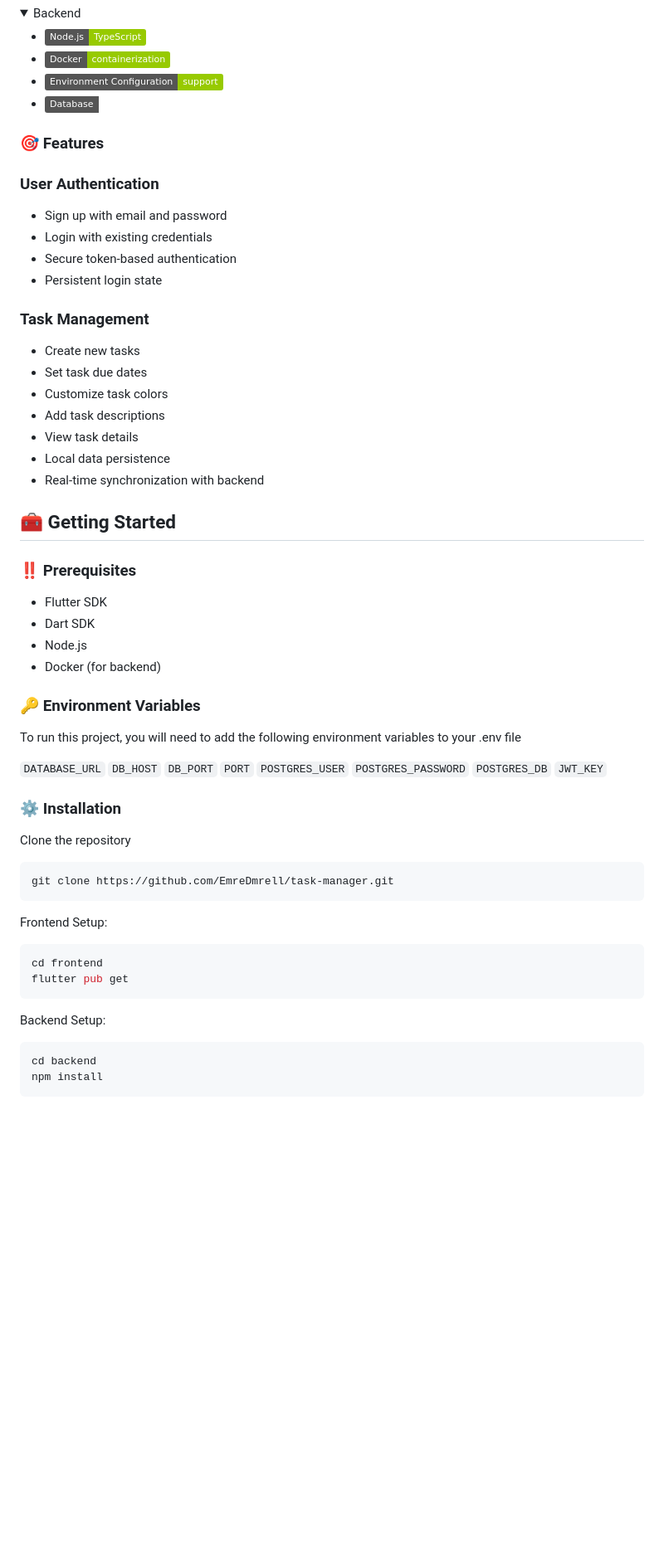
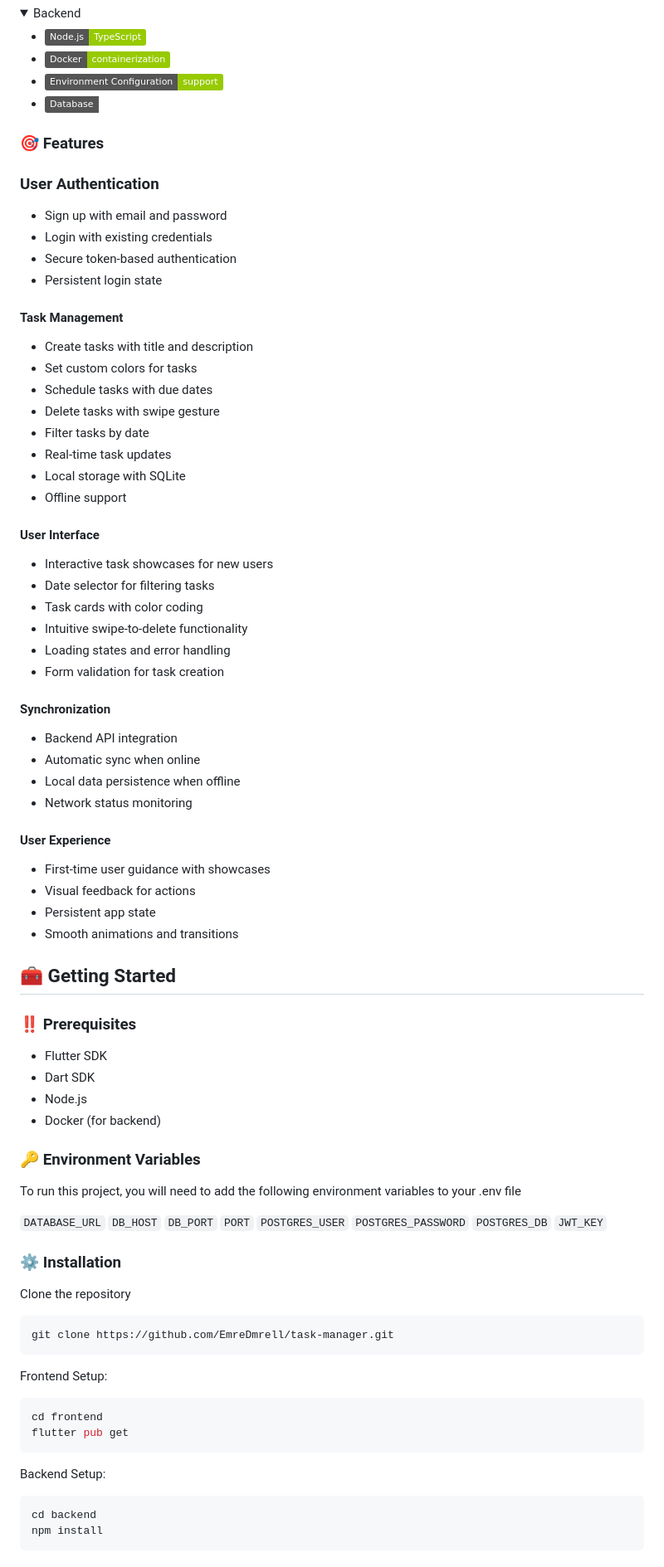
Before and after one commit to EmreDmrell/task-manager, a Markdown page: README.md, the part around one of its changes. Shown at 83% size. GitHub-like rendering; folded sections open; badges without logos; blank space fills up the shorter version.

Commit message:
docs: Update README to enhance project description and improve formatting

````diff
--- a/README.md
+++ b/README.md
@@ -31,7 +30,6 @@
   <li><img src="https://img.shields.io/badge/Database-PostgreSQL-white"></li>
 </ul> </details>
 
-
 ### :dart: Features
 
 ### User Authentication
@@ -41,15 +39,39 @@
 - Secure token-based authentication
 - Persistent login state
 
-### Task Management
+#### Task Management
 
-- Create new tasks
-- Set task due dates
-- Customize task colors
-- Add task descriptions
-- View task details
-- Local data persistence
-- Real-time synchronization with backend
+- Create tasks with title and description
+- Set custom colors for tasks
+- Schedule tasks with due dates
+- Delete tasks with swipe gesture
+- Filter tasks by date
+- Real-time task updates
+- Local storage with SQLite
+- Offline support
+
+#### User Interface
+
+- Interactive task showcases for new users
+- Date selector for filtering tasks
+- Task cards with color coding
+- Intuitive swipe-to-delete functionality
+- Loading states and error handling
+- Form validation for task creation
+
+#### Synchronization
+
+- Backend API integration
+- Automatic sync when online
+- Local data persistence when offline
+- Network status monitoring
+
+#### User Experience
+
+- First-time user guidance with showcases
+- Visual feedback for actions
+- Persistent app state
+- Smooth animations and transitions
 
 ## :toolbox: Getting Started
 
@@ -61,6 +83,7 @@
 - Docker (for backend)
 
 ### :key: Environment Variables
+
 To run this project, you will need to add the following environment variables to your .env file
 
 `DATABASE_URL`
@@ -72,19 +95,23 @@ To run this project, you will need to add the following environment variables to
 `POSTGRES_DB`
 `JWT_KEY`
 
-
 ### :gear: Installation
 
 Clone the repository
+
 ```bash
 git clone https://github.com/EmreDmrell/task-manager.git
 ```
+
 Frontend Setup:
+
 ```bash
 cd frontend
 flutter pub get
 ```
+
 Backend Setup:
+
 ```bash
 cd backend
 npm install
````
Also changed, not shown: other parts of README.md (+14 -13 lines).
